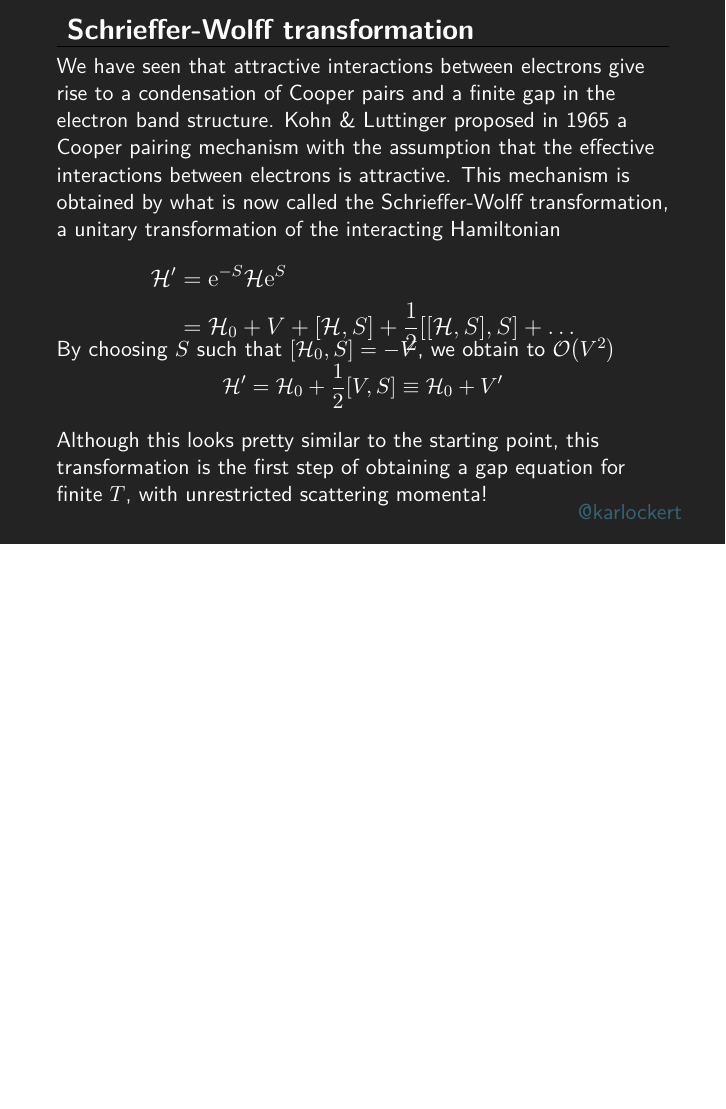
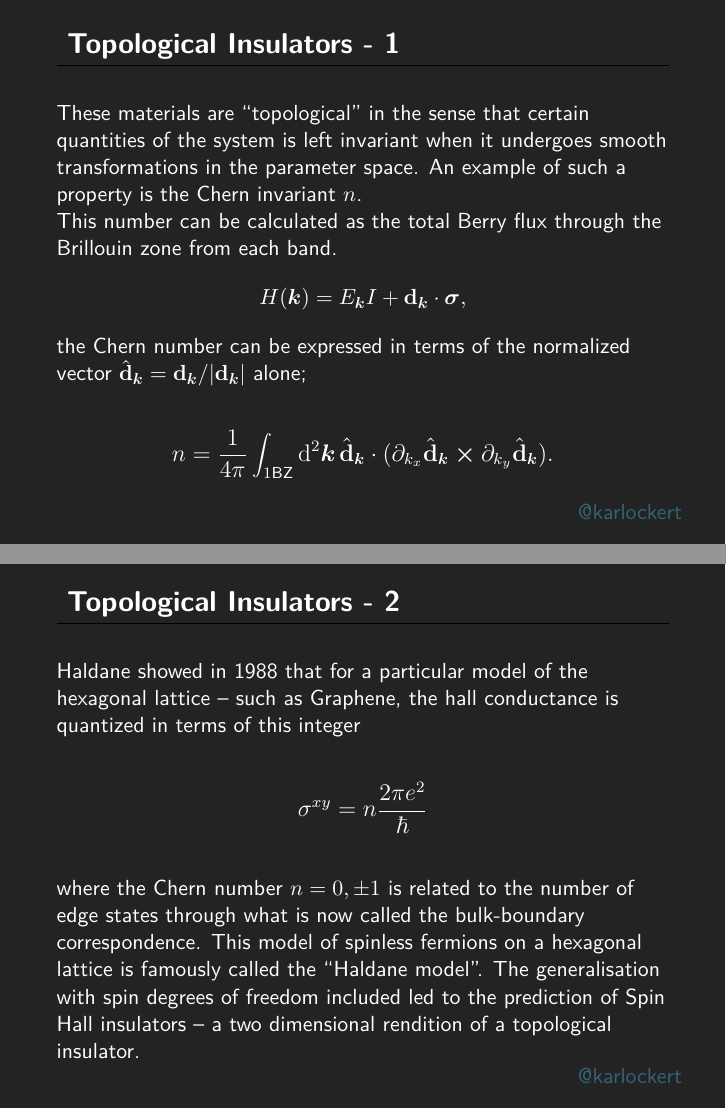
Before and after one commit to kklocker/slides, LaTeX slides (slides.tex, which reads tex/topological-insulators-01.tex): page 8 of 8 before the commit and pages 9 and 10 of 10 after it, the two joined at a grey line, the shorter picture padded with empty space. Compiled offline with pdfLaTeX.

Commit message:
Added two slides on TI

```diff
--- a/slides.tex
+++ b/slides.tex
@@ -20,7 +20,9 @@
 \usepackage[absolute,overlay]{textpos}
 \usepackage{tcolorbox}
 \usepackage{bibentry}
+\usepackage{bm}
 \newcommand{\e}{\mathrm{e}}
+
 
 \renewcommand\thefootnote{\textcolor{red!50!white}{\arabic{footnote}}}
 
@@ -55,6 +57,10 @@
 	\input{tex/BCS.tex}
 	\input{tex/schrieffer-wolff.tex}
 
+	\section{Topological Insulators}
+
+	\input{tex/topological-insulators-01.tex}
+
 	\bibliography{bib.bib}
 
 \end{document}
--- /dev/null
+++ b/tex/topological-insulators-01.tex
@@ -0,0 +1,77 @@
+%\usebackgroundtemplate{%             declare it
+	%	\tikz[overlay,remember picture] \node[opacity=1, at=(current page.center)] {
+		%		\includegraphics[height=\paperheight]{img/bakgrunn.png}};}
+
+\begin{frame}[noframenumbering, plain]
+	\begin{block}{\color{white}\textbf{\Large{
+					%
+					Topological Insulators - 1
+					%
+		}}}
+		\vspace{-10pt}\rule{\textwidth}{0.5pt}
+		\color{white}
+
+%		Topological insulators is a class of quantum matter with predicted properties relevant for the development of highly energy efficient information technologies such as spintronics.
+
+		These materials are “topological” in the sense that certain quantities of the system is left invariant when it undergoes smooth transformations in the parameter space. An example of such a property is the Chern invariant $n$.
+%		, which is associated with a quantized hall conductance.
+
+		This number can be calculated as the total Berry flux through the Brillouin zone from each band.
+		\begin{equation*}
+			\label{eq:hamiltonian_pseudomagnetic}
+			H(\bm{k}) = E_{\bm{k}}I + \vb d_{\bm{k}}\cdot\bm\sigma,
+		\end{equation*}
+		the Chern number can be expressed in terms of the normalized vector $\hat{\vb{d}}_{\bm{k}} = \vb{d}_{\bm{k}} / |\vb{d}_{\bm{k}}|$ alone;
+
+
+	\end{block}
+	{\large
+			\begin{equation*}
+			n = \frac{1}{4\pi}\int_{1\text{BZ}}\dd[2]{\bm{k}}\hat{\vb{d}}_{\bm{k}} \cdot(\partial_{k_x}\hat{\vb{d}}_{\bm{k}}\cross\partial_{k_y}\hat{\vb{d}}_{\bm{k}}).
+		\end{equation*}
+
+	}
+
+%	\begin{block}{}
+%		\color{white}
+%
+%		Some more information here
+%
+%	\end{block}
+\end{frame}
+
+
+%\usebackgroundtemplate{%             declare it
+	%	\tikz[overlay,remember picture] \node[opacity=1, at=(current page.center)] {
+		%		\includegraphics[height=\paperheight]{img/bakgrunn.png}};}
+
+\begin{frame}[noframenumbering, plain]
+	\begin{block}{\color{white}\textbf{\Large{
+					%
+					Topological Insulators - 2
+					%
+		}}}
+		\vspace{-10pt}\rule{\textwidth}{0.5pt}
+		\color{white}
+
+		%		Topological insulators is a class of quantum matter with predicted properties relevant for the development of highly energy efficient information technologies such as spintronics.
+
+
+		Haldane showed in 1988 that for a particular model of the hexagonal lattice -- such as Graphene, the hall conductance is quantized in terms of this integer
+
+
+	\end{block}
+	{\large
+		\begin{equation*}
+		\sigma^{xy} = n\frac{2\pi e^2}{\hbar}
+	\end{equation*}
+
+	}
+
+		\begin{block}{}
+				\color{white}
+
+				where the Chern number $n=0,\pm1$ is related to the number of edge states through what is now called the bulk-boundary correspondence. This model of spinless fermions on a hexagonal lattice is famously called the ``Haldane model''. The generalisation with spin degrees of freedom included led to the prediction of Spin Hall insulators -- a two dimensional rendition of a topological insulator.
+
+			\end{block}
+\end{frame}
```
Also changed, not shown: slides.pdf.
